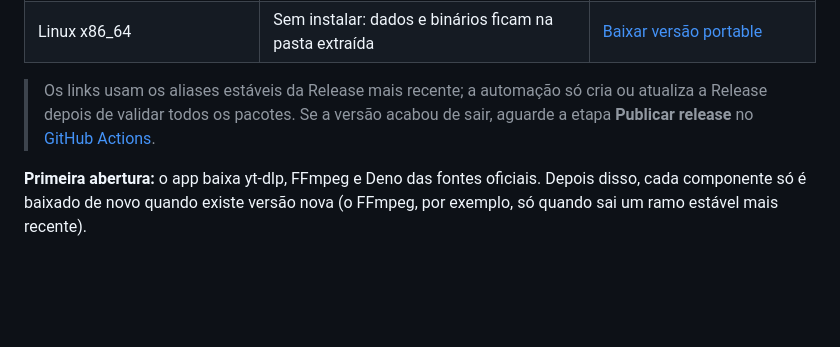
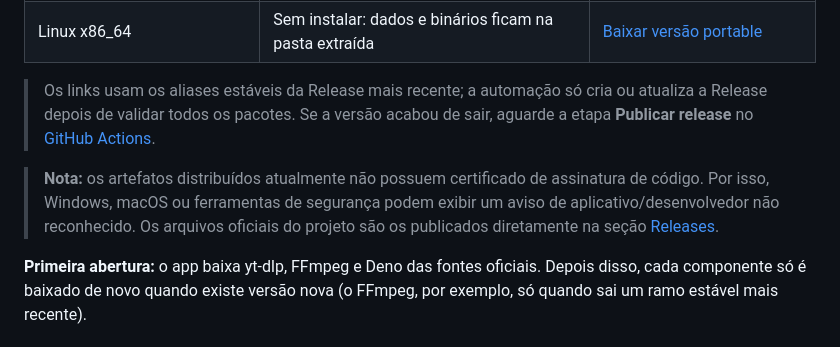
Before and after one commit to NoThinkpls/baixador-ytdlp, a Markdown page: README.md, the part around the change. GitHub-like rendering; blank space fills up the shorter version.

Commit message:
docs: add code signing notice to README

```diff
--- a/README.md
+++ b/README.md
@@ -47,6 +47,8 @@ e ferramentas de vídeo. Grátis, de código aberto e sem enviar nada para a nuv
 | Linux x86_64 | Sem instalar: dados e binários ficam na pasta extraída | [Baixar versão portable](https://github.com/NoThinkpls/baixador-ytdlp/releases/latest/download/baixador-ytdlp-portable-linux-x86_64.tar.gz) |
 
 > Os links usam os aliases estáveis da Release mais recente; a automação só cria ou atualiza a Release depois de validar todos os pacotes. Se a versão acabou de sair, aguarde a etapa **Publicar release** no [GitHub Actions](../../actions).
+
+> **Nota:** os artefatos distribuídos atualmente não possuem certificado de assinatura de código. Por isso, Windows, macOS ou ferramentas de segurança podem exibir um aviso de aplicativo/desenvolvedor não reconhecido. Os arquivos oficiais do projeto são os publicados diretamente na seção [Releases](../../releases).
 
 **Primeira abertura:** o app baixa yt-dlp, FFmpeg e Deno das fontes oficiais. Depois disso, cada componente só é baixado de novo quando existe versão nova (o FFmpeg, por exemplo, só quando sai um ramo estável mais recente).
 
```
